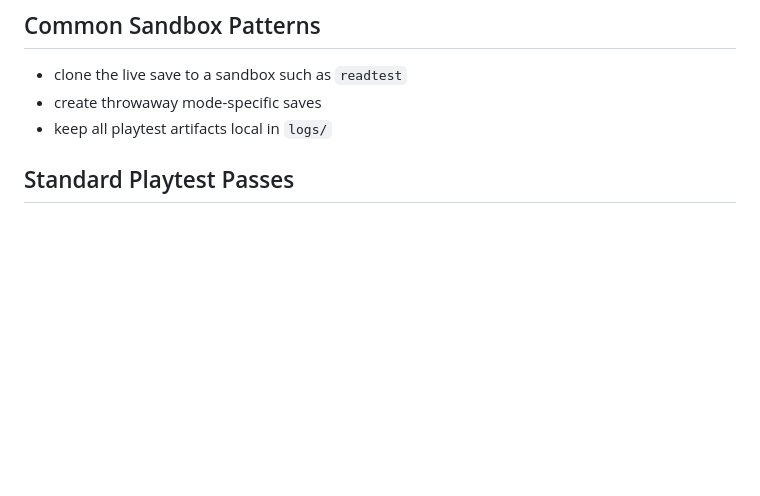
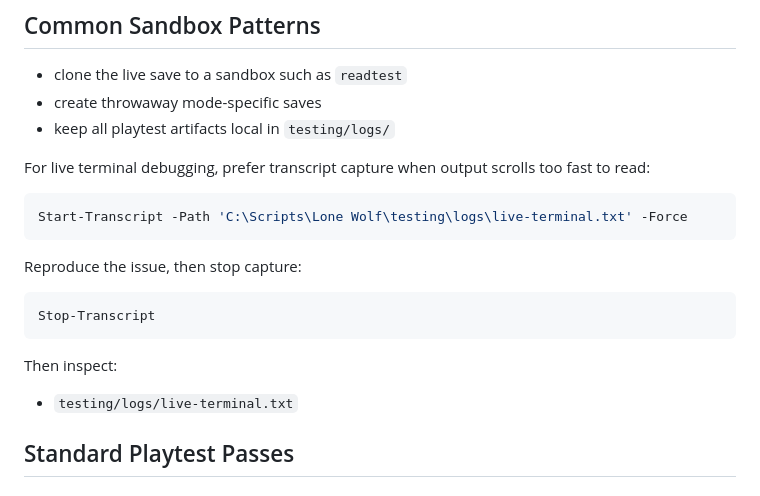
Before and after one commit to o0cynix0o/LoneWolf_ActionAssistant, a Markdown page: docs/PLAYTEST_AND_BUG_WORKFLOW.md, the part around the change. Drawn GitHub-style; blank space fills up the shorter version.

````diff
--- a/docs/PLAYTEST_AND_BUG_WORKFLOW.md
+++ b/docs/PLAYTEST_AND_BUG_WORKFLOW.md
@@ -17,7 +17,23 @@ Keep the player's real run untouched unless the user explicitly asks for a save
 
 - clone the live save to a sandbox such as `readtest`
 - create throwaway mode-specific saves
-- keep all playtest artifacts local in `logs/`
+- keep all playtest artifacts local in `testing/logs/`
+
+For live terminal debugging, prefer transcript capture when output scrolls too fast to read:
+
+```powershell
+Start-Transcript -Path 'C:\Scripts\Lone Wolf\testing\logs\live-terminal.txt' -Force
+```
+
+Reproduce the issue, then stop capture:
+
+```powershell
+Stop-Transcript
+```
+
+Then inspect:
+
+- `testing/logs/live-terminal.txt`
 
 ## Standard Playtest Passes
 
````
Also changed, not shown: docs/PROJECT_HANDOFF.md (+26 -0 lines).
